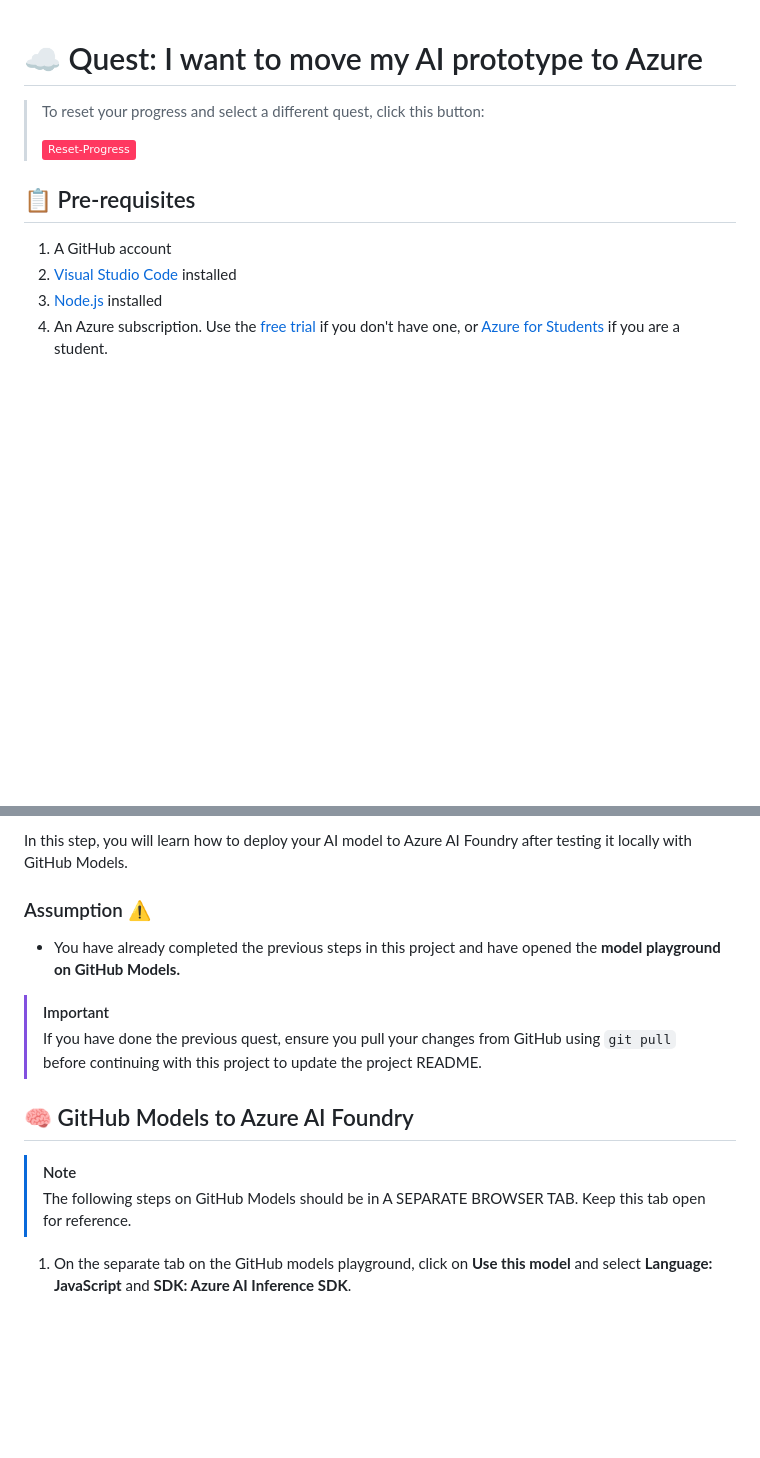
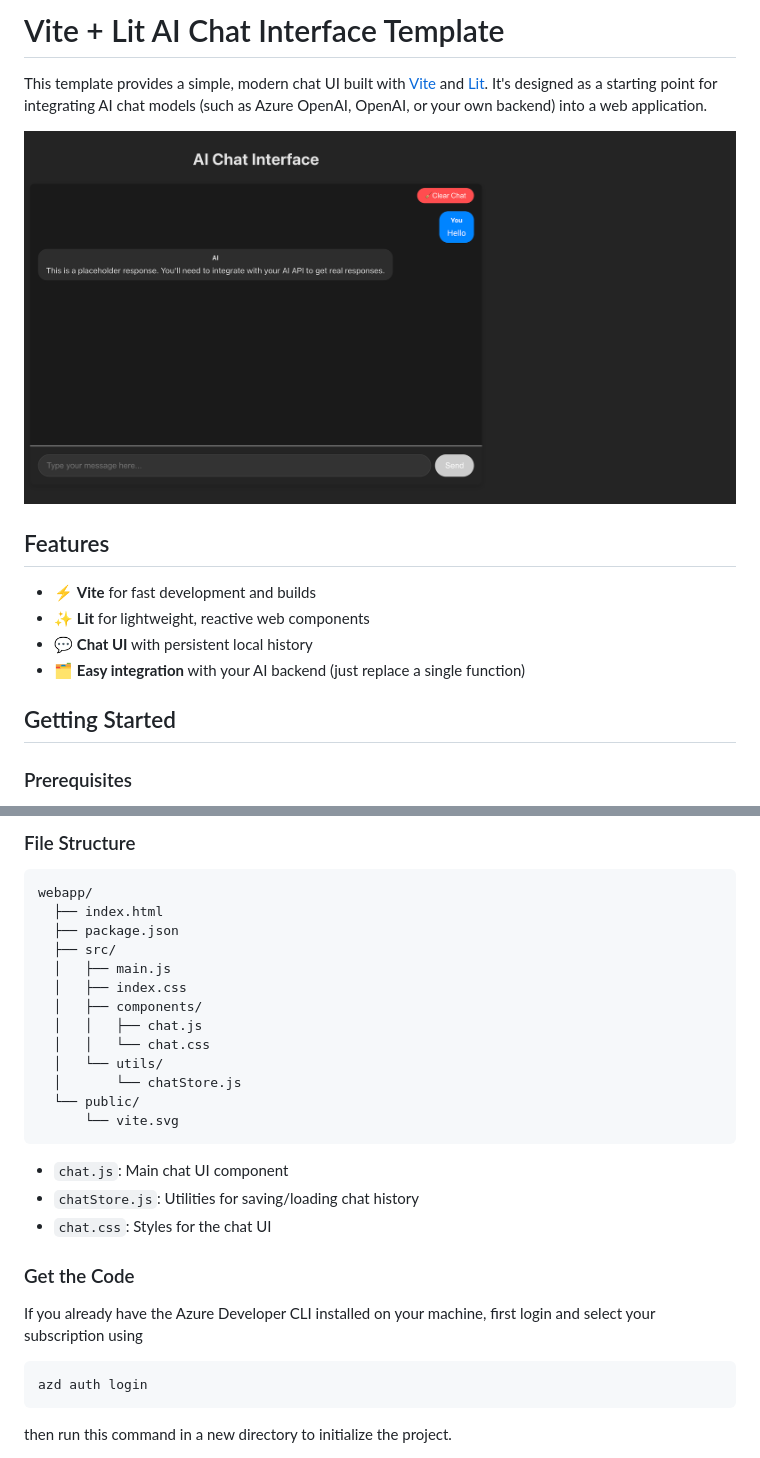
Before and after one commit to maxwelloduor/JSAI-Build-a-thon, a Markdown page: README.md, 2 parts joined by grey strips. Rendered like a GitHub page; pictures changed too: ai-chat-interface.png (added); badges without logos; blank space fills up the shorter version.

````diff
--- a/README.md
+++ b/README.md
@@ -1,16 +1,17 @@
+# Vite + Lit AI Chat Interface Template
 
+This template provides a simple, modern chat UI built with [Vite](https://vitejs.dev/) and [Lit](https://lit.dev/). It's designed as a starting point for integrating AI chat models (such as Azure OpenAI, OpenAI, or your own backend) into a web application.
 
+![Chat UI Screenshot](./ai-chat-interface.png)
 
-# ☁️ Quest: I want to move my AI prototype to Azure
+## Features
 
-> To reset your progress and select a different quest, click this button:
->
-> [![Reset Progess](https://img.shields.io/badge/Reset--Progress-ff3860?logo=mattermost)](../../issues/new?title=Reset+Quest&labels=reset-quest&body=🔄+I+want+to+reset+my+AI+learning+quest+and+start+from+the+beginning.%0A%0A**Please+wait+about+15+seconds.+Your+progress+will+be+reset,+this+issue+will+automatically+close,+and+you+will+be+taken+back+to+the+Welcome+step+to+select+a+new+quest.**)
+- ⚡️ **Vite** for fast development and builds
+- ✨ **Lit** for lightweight, reactive web components
+- 💬 **Chat UI** with persistent local history
+- 🗂️ **Easy integration** with your AI backend (just replace a single function)
 
-## 📋 Pre-requisites
+## Getting Started
 
-1. A GitHub account
-2. [Visual Studio Code](https://code.visualstudio.com/) installed
-3. [Node.js](https://nodejs.org/en) installed
-4. An Azure subscription. Use the [free trial](https://azure.microsoft.com/free/) if you don't have one, or [Azure for Students](https://azure.microsoft.com/free/students/) if you are a student.
+### Prerequisites
 
@@ -18,16 +21,32 @@
 
-In this step, you will learn how to deploy your AI model to Azure AI Foundry after testing it locally with GitHub Models.
+### File Structure
 
-### Assumption ⚠️
+```markdown
+webapp/
+  ├── index.html
+  ├── package.json
+  ├── src/
+  │   ├── main.js
+  │   ├── index.css
+  │   ├── components/
+  │   │   ├── chat.js
+  │   │   └── chat.css
+  │   └── utils/
+  │       └── chatStore.js
+  └── public/
+      └── vite.svg
+```
+- `chat.js`: Main chat UI component
+- `chatStore.js`: Utilities for saving/loading chat history
+- `chat.css`: Styles for the chat UI
 
-- You have already completed the previous steps in this project and have opened the **model playground on GitHub Models.**
+### Get the Code
 
-> [!IMPORTANT]
-> If you have done the previous quest, ensure you pull your changes from GitHub using `git pull` before continuing with this project to update the project README.
+If you already have the Azure Developer CLI installed on your machine, first login and select your subscription using
 
-## 🧠 GitHub Models to Azure AI Foundry
-> [!Note]
-> The following steps on GitHub Models should be in A SEPARATE BROWSER TAB. Keep this tab open for reference.
+```sh
+azd auth login
+```
 
-1. On the separate tab on the GitHub models playground, click on **Use this model** and select **Language: JavaScript** and **SDK: Azure AI Inference  SDK**.
+then run this command in a new directory to initialize the project.
 
````
Also changed, not shown: other parts of README.md (+21 -92 lines), 18 other files.
